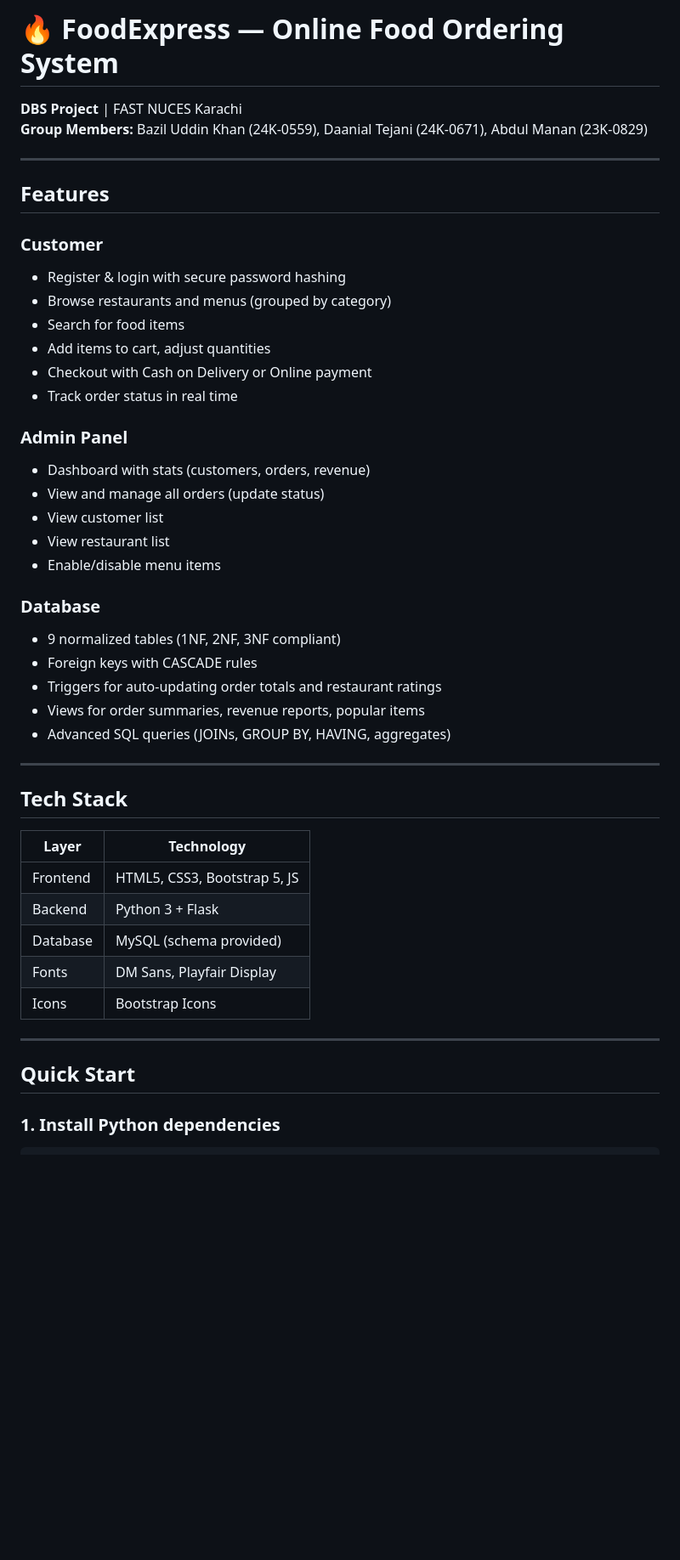
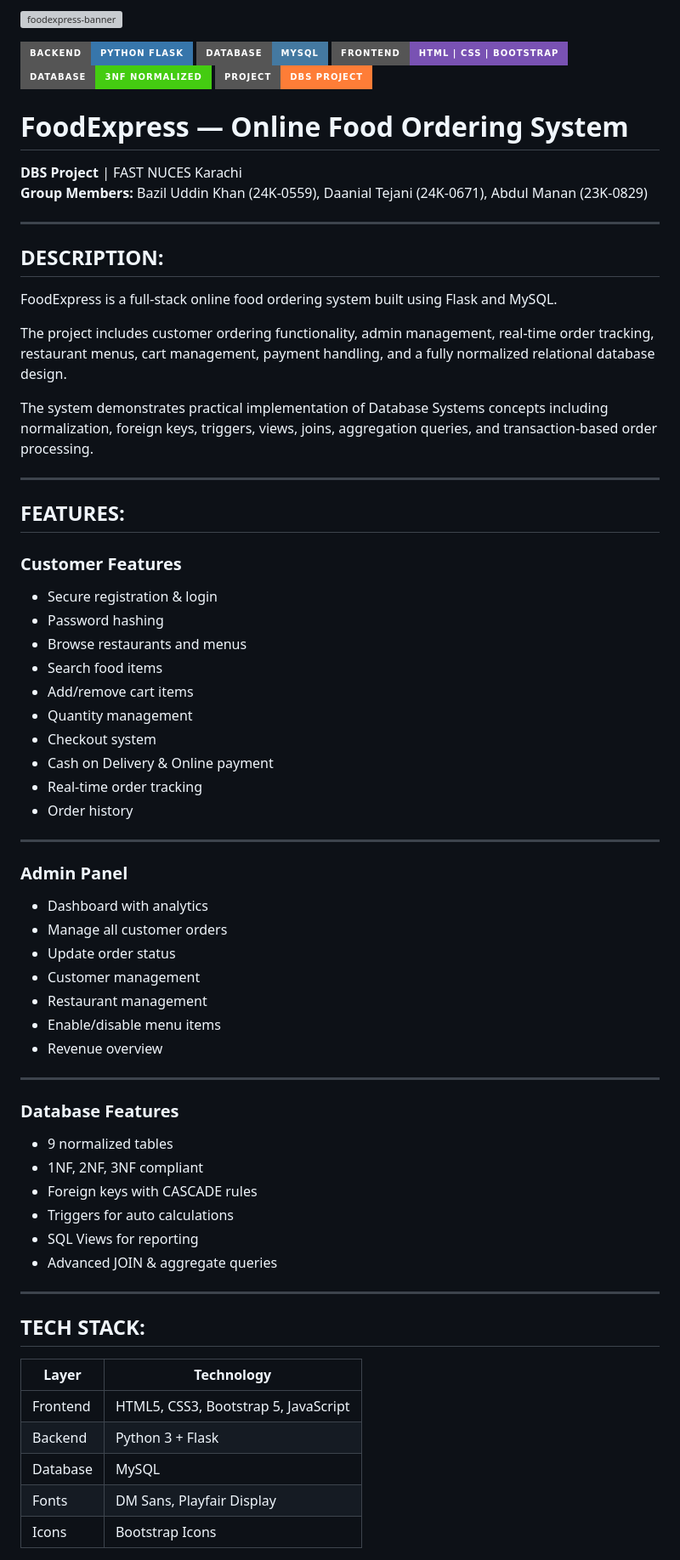
Before and after one commit to Abdul-Mannan-123/Food-Express, a Markdown page: README.md, the part around one of its changes. Shown at 85% size. GitHub-like rendering; badges without logos; blank space fills up the shorter version; grey boxes are pictures that could not be loaded.

Commit message:
Revise README with detailed project information
Updated README.md to enhance project description, features, tech stack, and structure.

```diff
--- a/README.md
+++ b/README.md
@@ -1,48 +1,72 @@
-# 🔥 FoodExpress — Online Food Ordering System
+![foodexpress-banner](https://dummyimage.com/1200x280/d62828/ffffff&text=FoodExpress+Online+Food+Ordering+System)
+
+![Language Badge](https://img.shields.io/badge/Backend-Python%20Flask-3776AB?style=for-the-badge&logo=python)
+![Database Badge](https://img.shields.io/badge/Database-MySQL-4479A1?style=for-the-badge&logo=mysql)
+![Frontend Badge](https://img.shields.io/badge/Frontend-HTML%20%7C%20CSS%20%7C%20Bootstrap-7952B3?style=for-the-badge&logo=bootstrap)
+![DBMS Badge](https://img.shields.io/badge/Database-3NF%20Normalized-success?style=for-the-badge)
+![Project Badge](https://img.shields.io/badge/Project-DBS%20Project-orange?style=for-the-badge)
+
+# FoodExpress — Online Food Ordering System
 
 **DBS Project** | FAST NUCES Karachi
 **Group Members:** Bazil Uddin Khan (24K-0559), Daanial Tejani (24K-0671), Abdul Manan (23K-0829)
 
 ---
 
-## Features
+## DESCRIPTION:
 
-### Customer
-- Register & login with secure password hashing
-- Browse restaurants and menus (grouped by category)
-- Search for food items
-- Add items to cart, adjust quantities
-- Checkout with Cash on Delivery or Online payment
-- Track order status in real time
+FoodExpress is a full-stack online food ordering system built using Flask and MySQL.
 
-### Admin Panel
-- Dashboard with stats (customers, orders, revenue)
-- View and manage all orders (update status)
-- View customer list
-- View restaurant list
-- Enable/disable menu items
+The project includes customer ordering functionality, admin management, real-time order tracking, restaurant menus, cart management, payment handling, and a fully normalized relational database design.
 
-### Database
-- 9 normalized tables (1NF, 2NF, 3NF compliant)
-- Foreign keys with CASCADE rules
-- Triggers for auto-updating order totals and restaurant ratings
-- Views for order summaries, revenue reports, popular items
-- Advanced SQL queries (JOINs, GROUP BY, HAVING, aggregates)
+The system demonstrates practical implementation of Database Systems concepts including normalization, foreign keys, triggers, views, joins, aggregation queries, and transaction-based order processing.
 
 ---
 
-## Tech Stack
+## FEATURES:
 
-| Layer     | Technology                        |
-|-----------|-----------------------------------|
-| Frontend  | HTML5, CSS3, Bootstrap 5, JS      |
-| Backend   | Python 3 + Flask                  |
-| Database  | MySQL (schema provided)           |
-| Fonts     | DM Sans, Playfair Display         |
-| Icons     | Bootstrap Icons                   |
+### Customer Features
+- Secure registration & login
+- Password hashing
+- Browse restaurants and menus
+- Search food items
+- Add/remove cart items
+- Quantity management
+- Checkout system
+- Cash on Delivery & Online payment
+- Real-time order tracking
+- Order history
 
 ---
 
-## Quick Start
+### Admin Panel
+- Dashboard with analytics
+- Manage all customer orders
+- Update order status
+- Customer management
+- Restaurant management
+- Enable/disable menu items
+- Revenue overview
 
-### 1. Install Python dependencies
+---
+
+### Database Features
+- 9 normalized tables
+- 1NF, 2NF, 3NF compliant
+- Foreign keys with CASCADE rules
+- Triggers for auto calculations
+- SQL Views for reporting
+- Advanced JOIN & aggregate queries
+
+---
+
+## TECH STACK:
+
+| Layer | Technology |
+|---|---|
+| Frontend | HTML5, CSS3, Bootstrap 5, JavaScript |
+| Backend | Python 3 + Flask |
+| Database | MySQL |
+| Fonts | DM Sans, Playfair Display |
+| Icons | Bootstrap Icons |
+
```
Also changed, not shown: other parts of README.md (+159 -62 lines).
